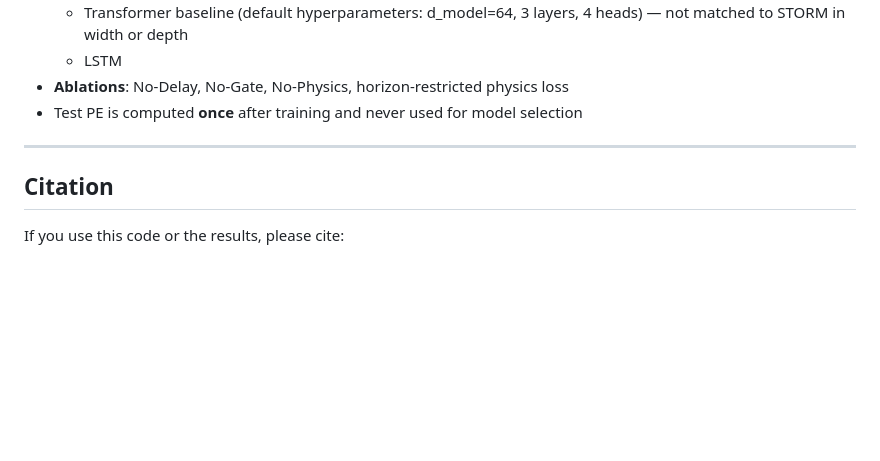
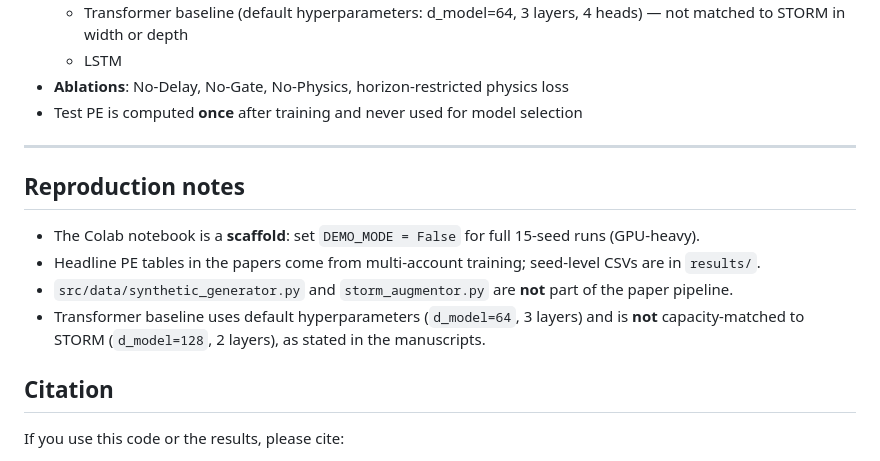
Before and after one commit to bnsama29-cloud/STORM-PhysNet, a Markdown page: README.md, the part around the change. Drawn GitHub-style; blank space fills up the shorter version.

```diff
--- a/README.md
+++ b/README.md
@@ -121,6 +121,12 @@ Sample files are included under datasets/ for convenience. For full archives and
 - Test PE is computed **once** after training and never used for model selection
 
 ---
+## Reproduction notes
+
+- The Colab notebook is a **scaffold**: set `DEMO_MODE = False` for full 15-seed runs (GPU-heavy).
+- Headline PE tables in the papers come from multi-account training; seed-level CSVs are in `results/`.
+- `src/data/synthetic_generator.py` and `storm_augmentor.py` are **not** part of the paper pipeline.
+- Transformer baseline uses default hyperparameters (`d_model=64`, 3 layers) and is **not** capacity-matched to STORM (`d_model=128`, 2 layers), as stated in the manuscripts.
 
 ## Citation
 
```
